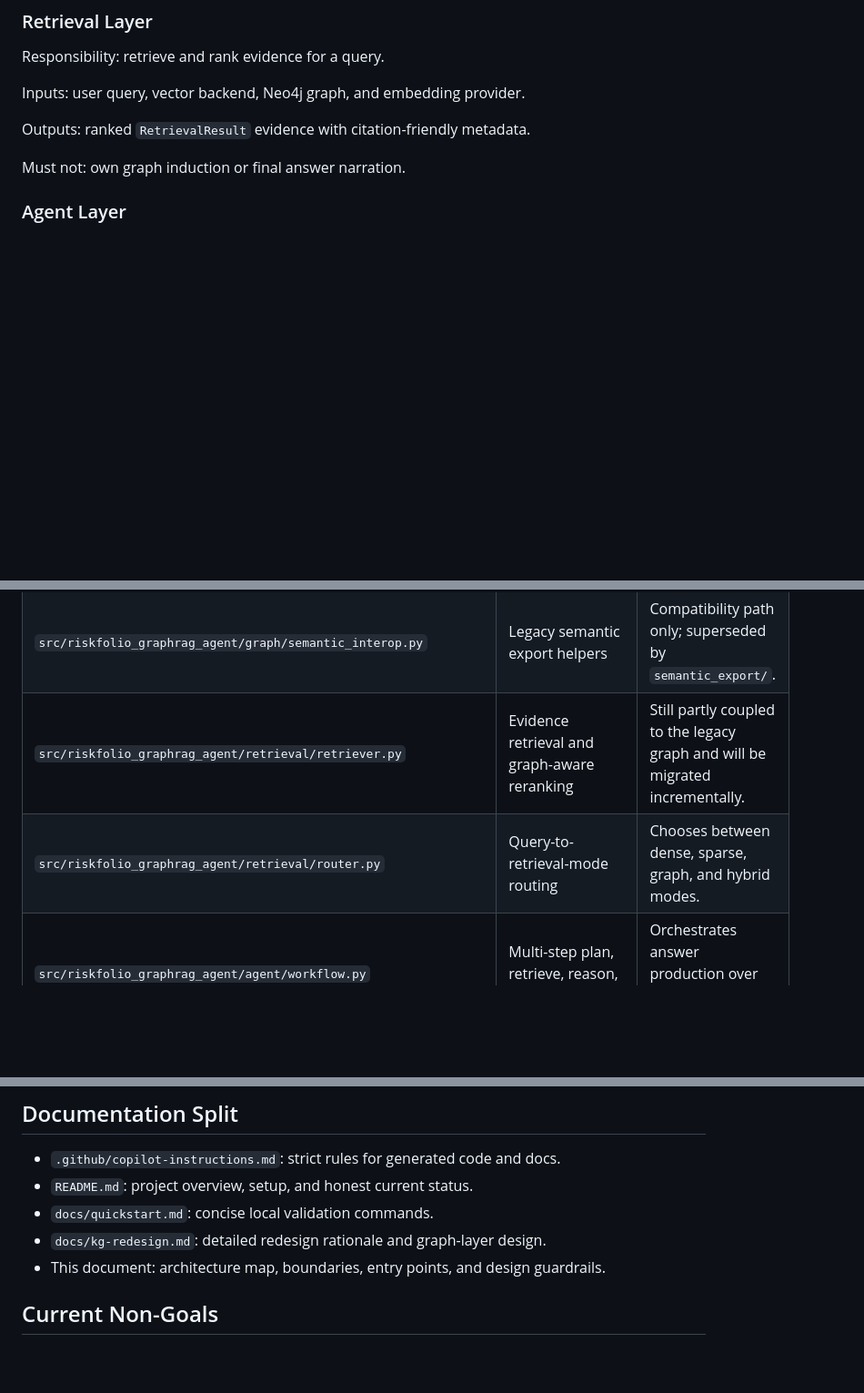
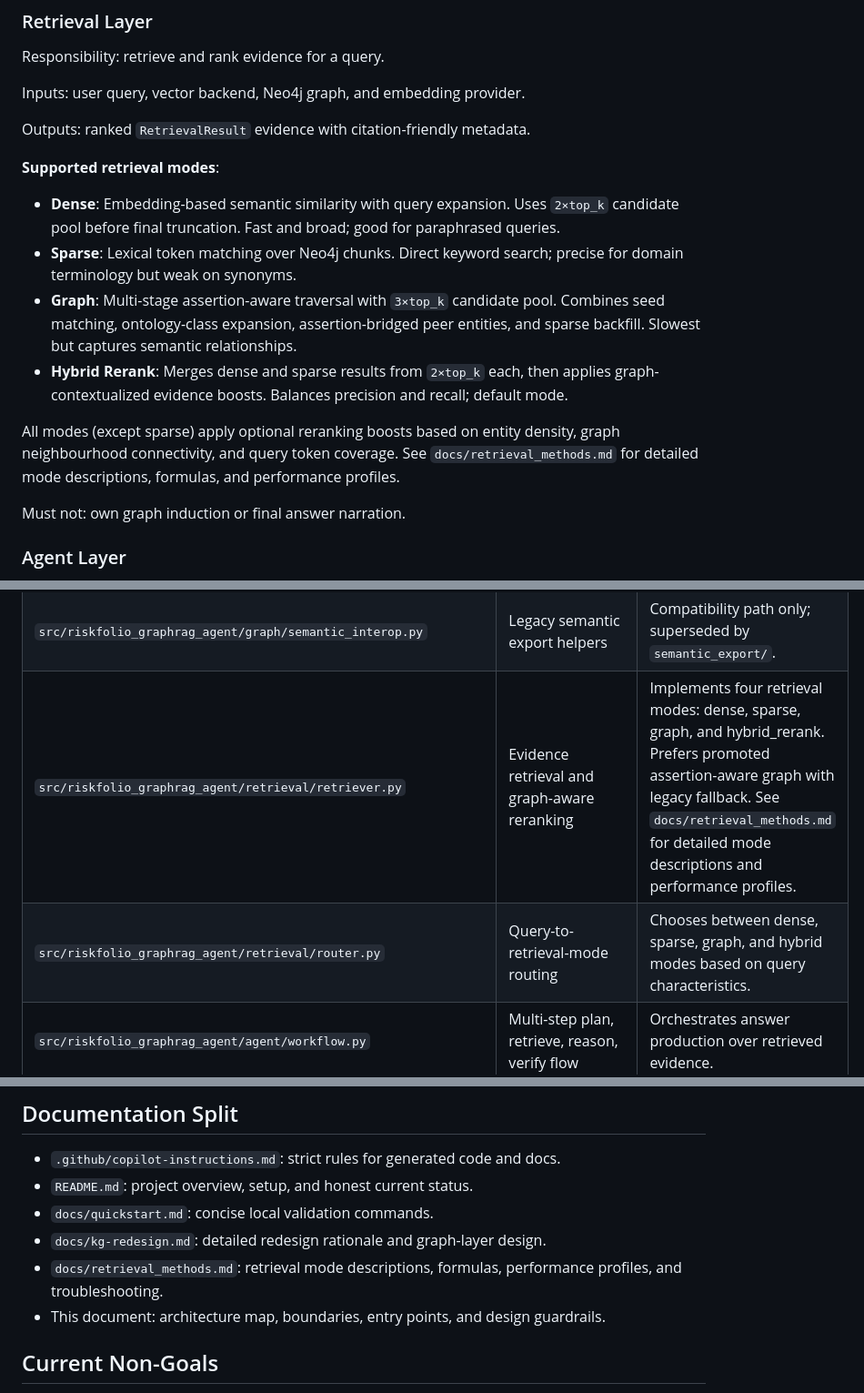
Before and after one commit to ethantenison/riskfolio-graphrag-agent, a Markdown page: docs/architecture_module_map.md, 3 parts joined by grey strips. Shown at 91% size. GitHub-like rendering; blank space fills up the shorter version.

```diff
--- a/docs/architecture_module_map.md
+++ b/docs/architecture_module_map.md
@@ -110,6 +110,15 @@ Inputs: user query, vector backend, Neo4j graph, and embedding provider.
 
 Outputs: ranked `RetrievalResult` evidence with citation-friendly metadata.
 
+**Supported retrieval modes**:
+
+- **Dense**: Embedding-based semantic similarity with query expansion. Uses `2×top_k` candidate pool before final truncation. Fast and broad; good for paraphrased queries.
+- **Sparse**: Lexical token matching over Neo4j chunks. Direct keyword search; precise for domain terminology but weak on synonyms.
+- **Graph**: Multi-stage assertion-aware traversal with `3×top_k` candidate pool. Combines seed matching, ontology-class expansion, assertion-bridged peer entities, and sparse backfill. Slowest but captures semantic relationships.
+- **Hybrid Rerank**: Merges dense and sparse results from `2×top_k` each, then applies graph-contextualized evidence boosts. Balances precision and recall; default mode.
+
+All modes (except sparse) apply optional reranking boosts based on entity density, graph neighbourhood connectivity, and query token coverage. See `docs/retrieval_methods.md` for detailed mode descriptions, formulas, and performance profiles.
+
 Must not: own graph induction or final answer narration.
 
 ### Agent Layer
@@ -148,8 +157,8 @@ Must not: bury core business logic in handlers when it belongs in lower layers.
 | `src/riskfolio_graphrag_agent/kg_pipeline.py` | End-to-end redesigned KG orchestration | Writes stage artifacts and can persist the promoted graph to Neo4j. |
 | `src/riskfolio_graphrag_agent/graph/builder.py` | Legacy deterministic graph builder | Compatibility path only; not the recommended architecture. |
 | `src/riskfolio_graphrag_agent/graph/semantic_interop.py` | Legacy semantic export helpers | Compatibility path only; superseded by `semantic_export/`. |
-| `src/riskfolio_graphrag_agent/retrieval/retriever.py` | Evidence retrieval and graph-aware reranking | Still partly coupled to the legacy graph and will be migrated incrementally. |
-| `src/riskfolio_graphrag_agent/retrieval/router.py` | Query-to-retrieval-mode routing | Chooses between dense, sparse, graph, and hybrid modes. |
+| `src/riskfolio_graphrag_agent/retrieval/retriever.py` | Evidence retrieval and graph-aware reranking | Implements four retrieval modes: dense, sparse, graph, and hybrid_rerank. Prefers promoted assertion-aware graph with legacy fallback. See `docs/retrieval_methods.md` for detailed mode descriptions and performance profiles. |
+| `src/riskfolio_graphrag_agent/retrieval/router.py` | Query-to-retrieval-mode routing | Chooses between dense, sparse, graph, and hybrid modes based on query characteristics. |
 | `src/riskfolio_graphrag_agent/agent/workflow.py` | Multi-step plan, retrieve, reason, verify flow | Orchestrates answer production over retrieved evidence. |
 | `src/riskfolio_graphrag_agent/eval/evaluator.py` | Retrieval and answer quality evaluation | Existing answer-quality harness. |
 | `src/riskfolio_graphrag_agent/eval/regression_gate.py` | Regression thresholds and CI gating | Existing CI gate for answer-quality metrics. |
@@ -181,6 +190,7 @@ Must not: bury core business logic in handlers when it belongs in lower layers.
 - `README.md`: project overview, setup, and honest current status.
 - `docs/quickstart.md`: concise local validation commands.
 - `docs/kg-redesign.md`: detailed redesign rationale and graph-layer design.
+- `docs/retrieval_methods.md`: retrieval mode descriptions, formulas, performance profiles, and troubleshooting.
 - This document: architecture map, boundaries, entry points, and design guardrails.
 
 ## Current Non-Goals
```
Also changed, not shown: README.md (+22 -2 lines), docs/retrieval_methods.md (added, +357 -0 lines).
